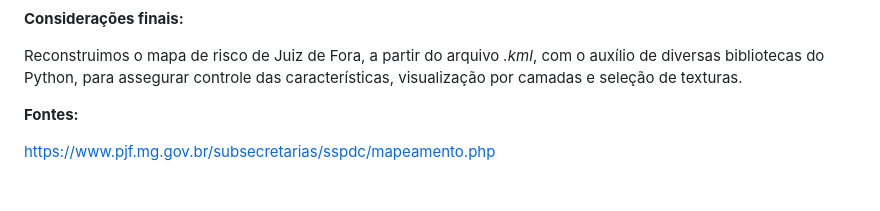
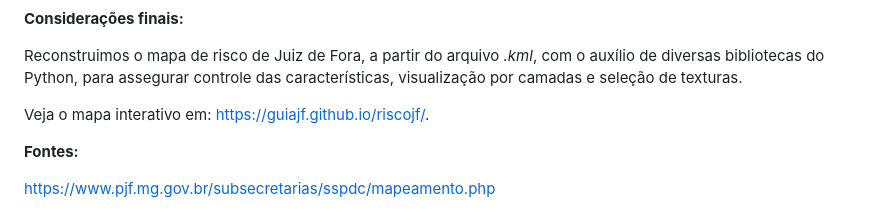
Before and after one commit to guiajf/riscojf, a Markdown page: README.md, the part around the change. GitHub-like rendering; blank space fills up the shorter version.

```diff
--- a/README.md
+++ b/README.md
@@ -665,6 +665,8 @@ display(m)
 
 Reconstruimos o mapa de risco de Juiz de Fora, a partir do arquivo *.kml*, com o auxílio de diversas bibliotecas do Python, para assegurar controle das características,  visualização por camadas e seleção de texturas.
 
+Veja o mapa interativo em: https://guiajf.github.io/riscojf/.
+
 **Fontes:**
 
 https://www.pjf.mg.gov.br/subsecretarias/sspdc/mapeamento.php
```
